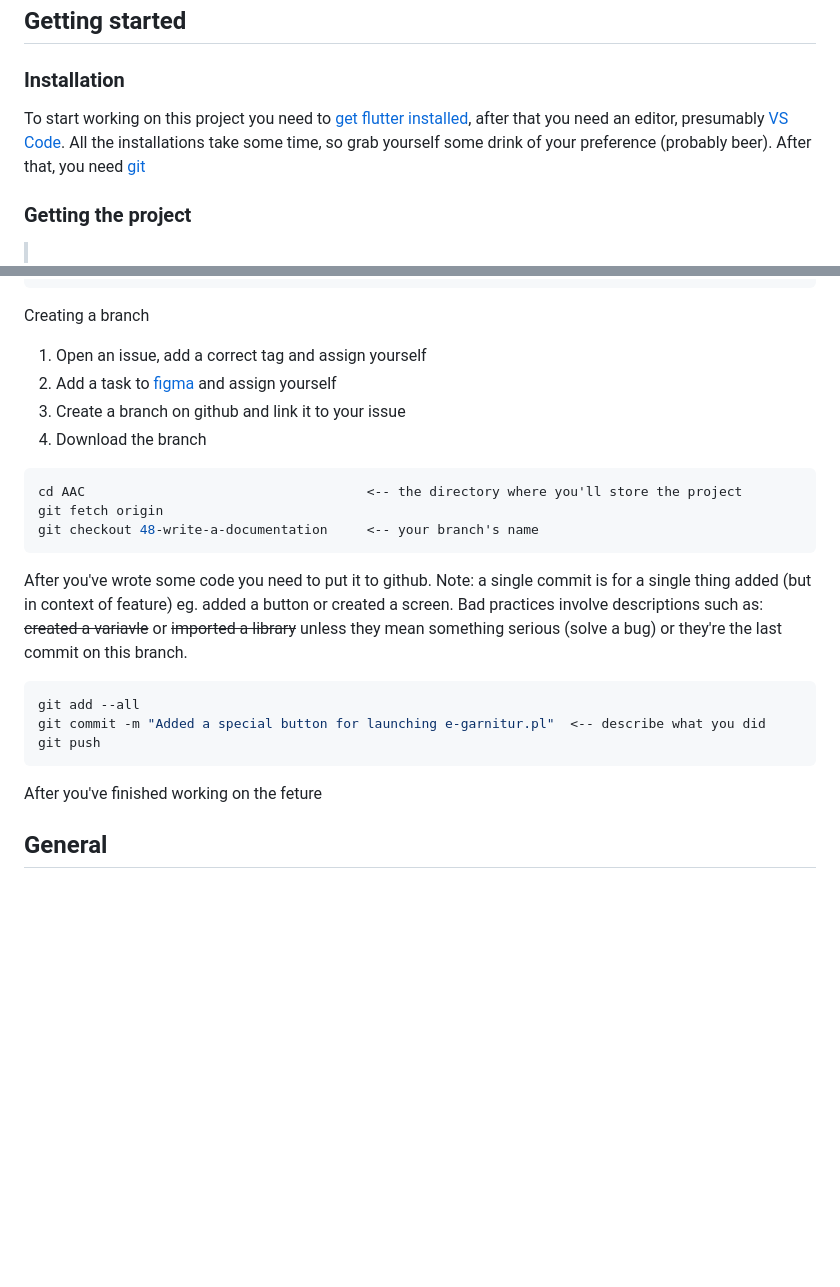
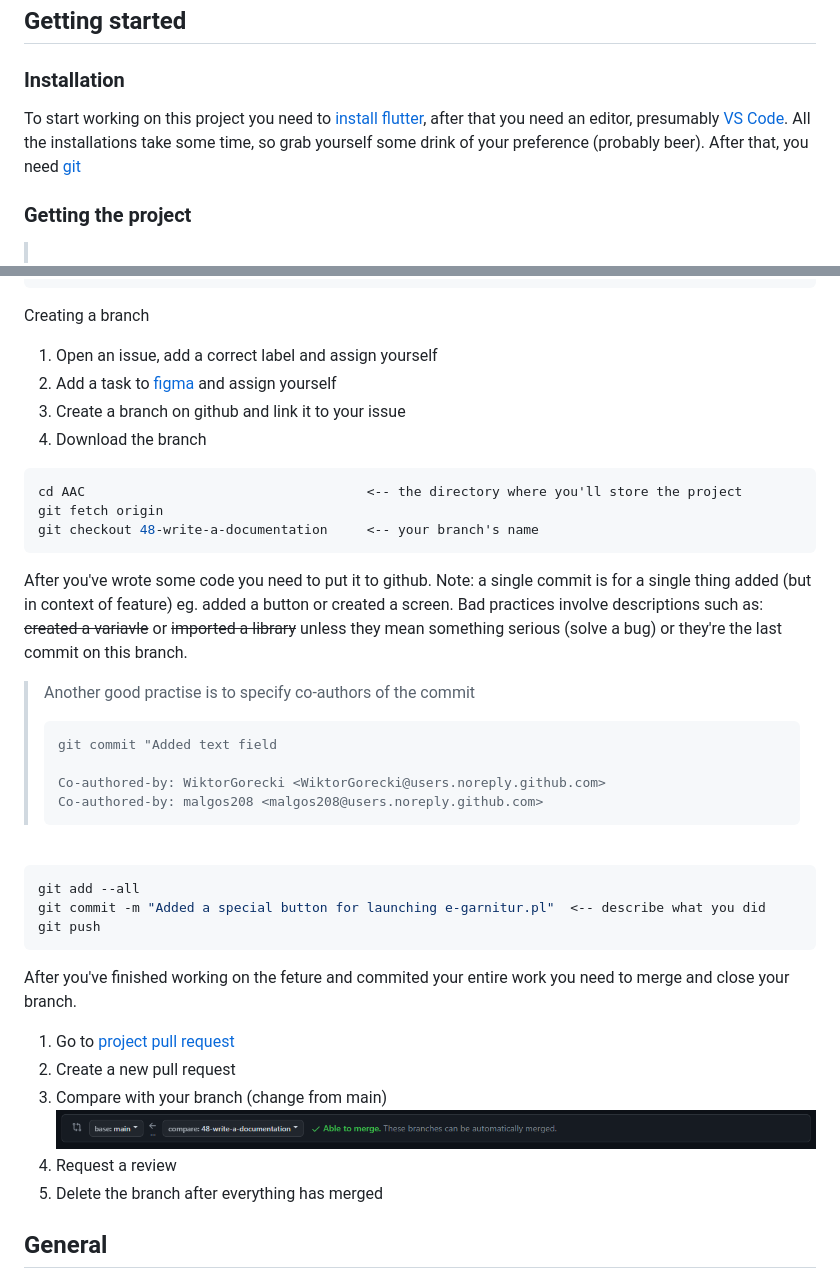
Before and after one commit to gadacz-aac/aac, a Markdown page: docs/README.md, 2 parts joined by grey strips. Drawn GitHub-style; pictures changed too: docs/image.png (added); blank space fills up the shorter version.

Commit message:
Github tutorial sort of done

````diff
--- a/docs/README.md
+++ b/docs/README.md
@@ -12,7 +12,7 @@
 ## Getting started
 
 ### Installation
-To start working on this project you need to [get flutter installed](https://docs.flutter.dev/get-started/install), after that you need an editor, presumably [VS Code](https://code.visualstudio.com/download). All the installations take some time, so grab yourself some drink of your preference (probably beer). After that, you need [git](https://git-scm.com/downloads)
+To start working on this project you need to [install flutter](https://docs.flutter.dev/get-started/install), after that you need an editor, presumably [VS Code](https://code.visualstudio.com/download). All the installations take some time, so grab yourself some drink of your preference (probably beer). After that, you need [git](https://git-scm.com/downloads)
 
 ### Getting the project
 ><br>TODO: ADD LINKS <br><br>
@@ -37,7 +37,7 @@ git clone https://github.com/piotrek813/aac.git
 
 Creating a branch
 
-1. Open an issue, add a correct tag and assign yourself
+1. Open an issue, add a correct label and assign yourself
 2. Add a task to [figma](https://www.figma.com/file/HiTWiE7qnbIbEZ8gVs2iPj/aac?type=whiteboard&node-id=0-1&t=jDN6wUoxTkiEhMYI-0) and assign yourself
 3. Create a branch on github and link it to your issue
 4. Download the branch
@@ -51,13 +51,31 @@ git checkout 48-write-a-documentation     <-- your branch's name
 
 After you've wrote some code you need to put it to github. Note: a single commit is for a single thing added (but in context of feature) eg. added a button or created a screen. Bad practices involve descriptions such as: ~~created a variavle~~ or ~~imported a library~~ unless they mean something serious (solve a bug) or they're the last commit on this branch.
 
+> Another good practise is to specify co-authors of the commit
+>
+>```bash
+>git commit "Added text field
+>
+>Co-authored-by: WiktorGorecki <WiktorGorecki@users.noreply.github.com>
+>Co-authored-by: malgos208 <malgos208@users.noreply.github.com>
+>```
+
+<br>
+
 ```bash
 git add --all
 git commit -m "Added a special button for launching e-garnitur.pl"  <-- describe what you did
 git push
 ```
 
-After you've finished working on the feture
+After you've finished working on the feture and commited your entire work you need to merge and close your branch.
+
+1. Go to [project pull request](https://github.com/piotrek813/aac/pulls)
+2. Create a new pull request
+3. Compare with your branch (change from main)
+![Alt text](image.png)
+4. Request a review
+5. Delete the branch after everything has merged
 
 ## General
 
````
